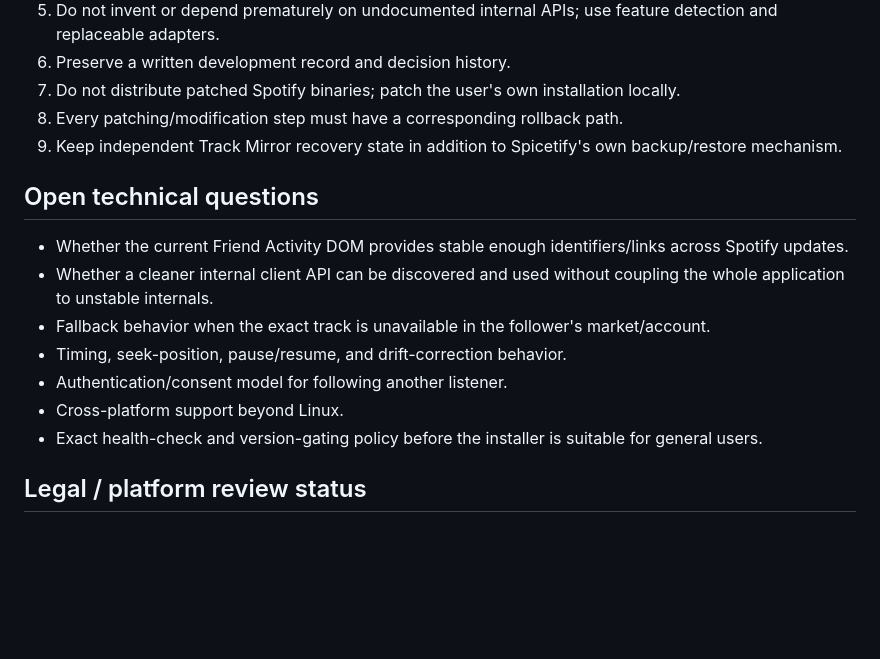
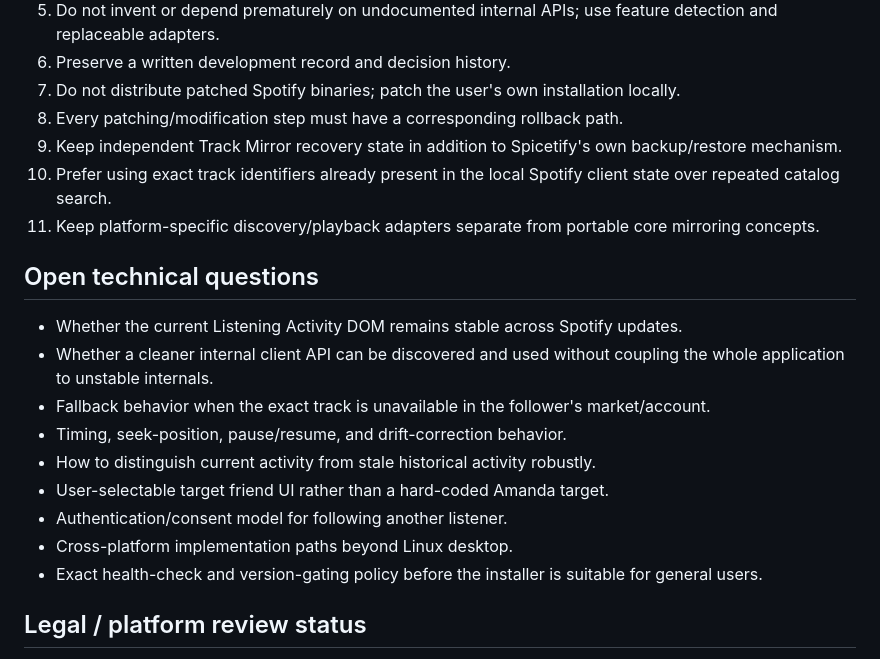
Before and after one commit to AaronFeldman/track-mirror, a Markdown page: PROJECT_STATE.md, the part around one of its changes. Rendered like a GitHub page; blank space fills up the shorter version.

```diff
--- a/PROJECT_STATE.md
+++ b/PROJECT_STATE.md
@@ -49,15 +78,19 @@ The installer performs preflight checks, records a timestamped Track Mirror reco
 7. Do not distribute patched Spotify binaries; patch the user's own installation locally.
 8. Every patching/modification step must have a corresponding rollback path.
 9. Keep independent Track Mirror recovery state in addition to Spicetify's own backup/restore mechanism.
+10. Prefer using exact track identifiers already present in the local Spotify client state over repeated catalog search.
+11. Keep platform-specific discovery/playback adapters separate from portable core mirroring concepts.
 
 ## Open technical questions
 
-- Whether the current Friend Activity DOM provides stable enough identifiers/links across Spotify updates.
+- Whether the current Listening Activity DOM remains stable across Spotify updates.
 - Whether a cleaner internal client API can be discovered and used without coupling the whole application to unstable internals.
 - Fallback behavior when the exact track is unavailable in the follower's market/account.
 - Timing, seek-position, pause/resume, and drift-correction behavior.
+- How to distinguish current activity from stale historical activity robustly.
+- User-selectable target friend UI rather than a hard-coded Amanda target.
 - Authentication/consent model for following another listener.
-- Cross-platform support beyond Linux.
+- Cross-platform implementation paths beyond Linux desktop.
 - Exact health-check and version-gating policy before the installer is suitable for general users.
 
 ## Legal / platform review status
```
Also changed, not shown: other parts of PROJECT_STATE.md (+35 -6 lines).
